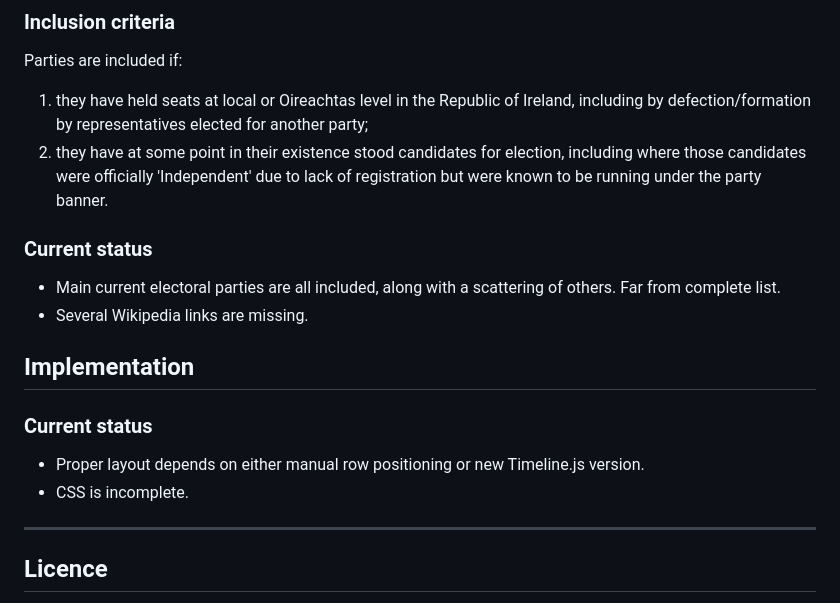
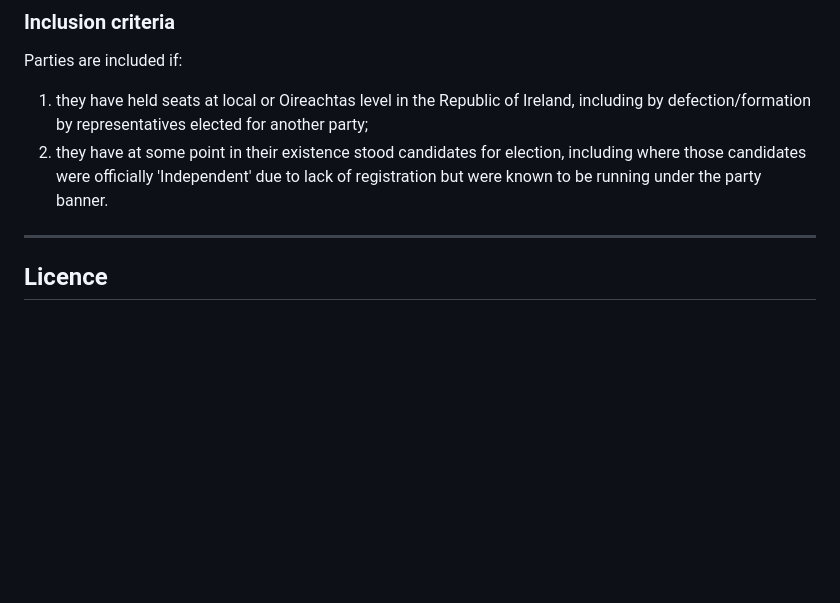
Before and after one commit to Aonrud/Irish-Electoral-Parties, a Markdown page: README.md, the part around the change. GitHub-like rendering; blank space fills up the shorter version.

Commit message:
docs: update README

```diff
--- a/README.md
+++ b/README.md
@@ -42,18 +42,6 @@ Parties are included if:
 1. they have held seats at local or Oireachtas level in the Republic of Ireland, including by defection/formation by representatives elected for another party;
 2. they have at some point in their existence stood candidates for election, including where those candidates were officially 'Independent' due to lack of registration but were known to be running under the party banner.
 
-### Current status
-
-* Main current electoral parties are all included, along with a scattering of others. Far from complete list.
-* Several Wikipedia links are missing.
-
-## Implementation
-
-### Current status
-
-* Proper layout depends on either manual row positioning or new Timeline.js version.
-* CSS is incomplete.
-
 * * *
 
 ## Licence
```
